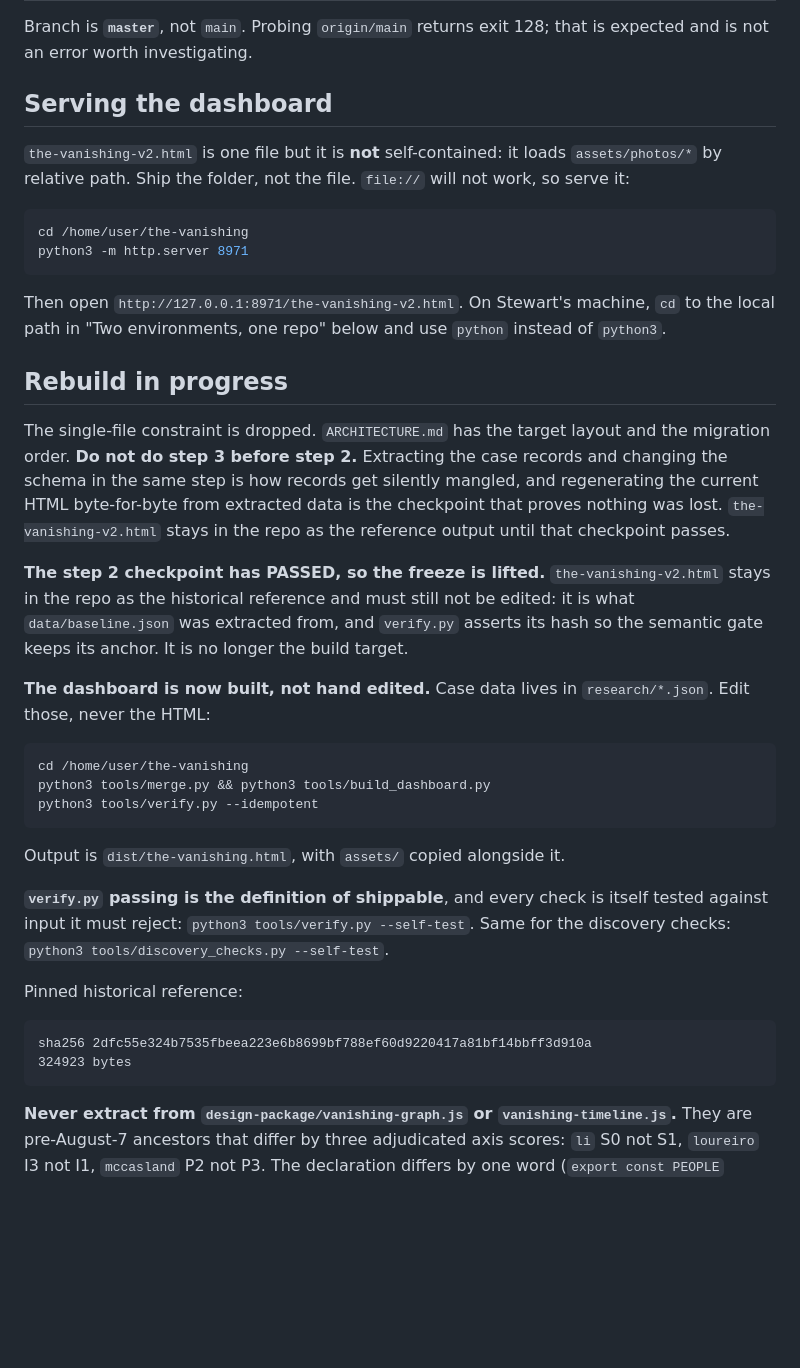
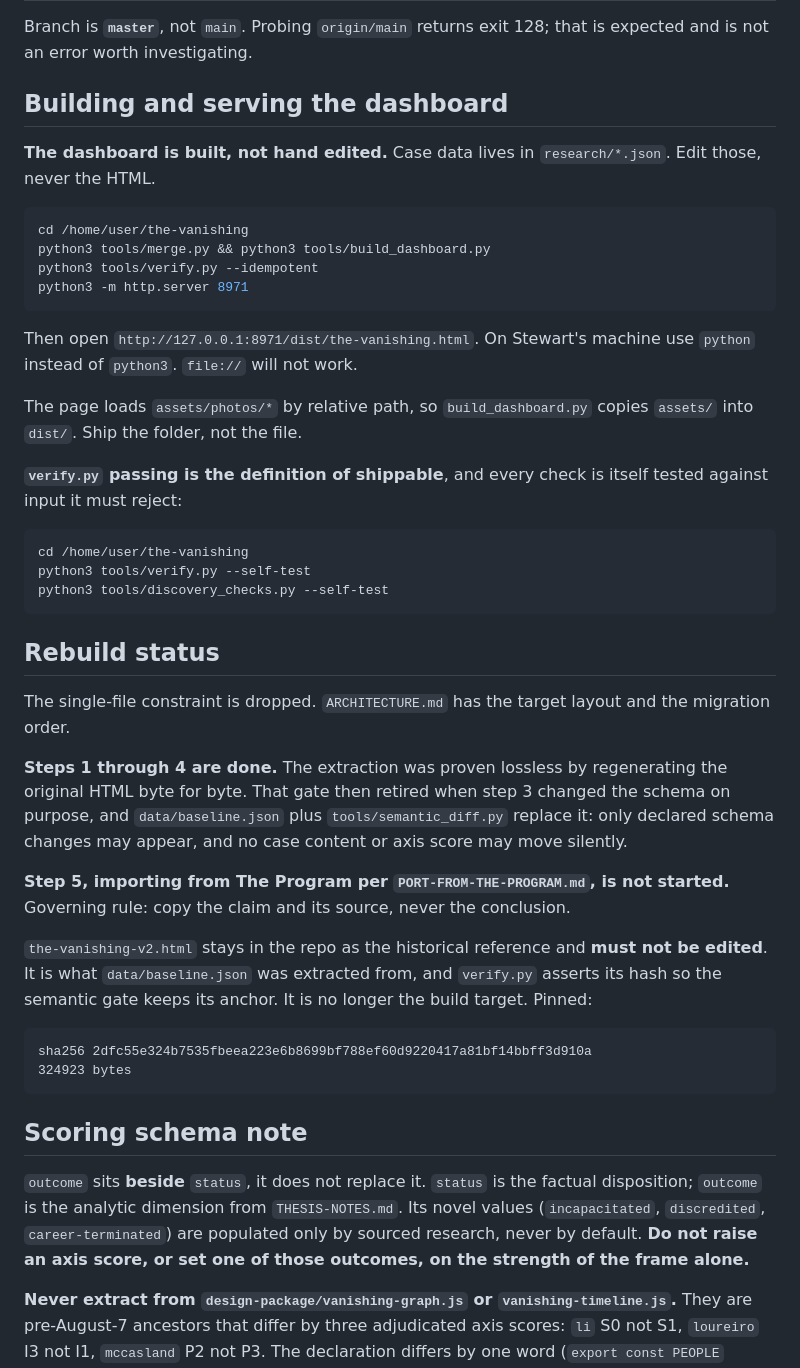
Before and after one commit to Samizdat-Publications/the-vanishing, a Markdown page: CLAUDE.md, the part around the change. Drawn GitHub-style; blank space fills up the shorter version.

Commit message:
Remove the stale pre-checkpoint text CLAUDE.md was still carrying
The freeze note was added below sections that still described the pre-checkpoint
world, so the file contradicted itself: one part said the reference was the build
target and step 3 must not start, the next said the checkpoint had passed.

Rewrites the serving instructions to build from research/*.json rather than open
the frozen HTML, states plainly that steps 1 through 4 are done and step 5 is not
started, and records the outcome-beside-status decision where a fresh session will
actually see it.

Co-Authored-By: Claude Opus 5 <noreply@anthropic.com>
Claude-Session: https://claude.ai/code/session_016sqyDcKfqvU8vG2YyNzNCL

````diff
--- a/CLAUDE.md
+++ b/CLAUDE.md
@@ -20,53 +20,61 @@ authoritative on case facts.
 Branch is **`master`**, not `main`. Probing `origin/main` returns exit 128; that is expected
 and is not an error worth investigating.
 
-## Serving the dashboard
+## Building and serving the dashboard
 
-`the-vanishing-v2.html` is one file but it is **not** self-contained: it loads
-`assets/photos/*` by relative path. Ship the folder, not the file. `file://` will not work,
-so serve it:
-
-```bash
-cd /home/user/the-vanishing
-python3 -m http.server 8971
-```
-Then open `http://127.0.0.1:8971/the-vanishing-v2.html`. On Stewart's machine, `cd` to the
-local path in "Two environments, one repo" below and use `python` instead of `python3`.
-
-## Rebuild in progress
-
-The single-file constraint is dropped. `ARCHITECTURE.md` has the target layout and the
-migration order. **Do not do step 3 before step 2.** Extracting the case records and changing
-the schema in the same step is how records get silently mangled, and regenerating the current
-HTML byte-for-byte from extracted data is the checkpoint that proves nothing was lost.
-`the-vanishing-v2.html` stays in the repo as the reference output until that checkpoint passes.
-
-**The step 2 checkpoint has PASSED, so the freeze is lifted.** `the-vanishing-v2.html`
-stays in the repo as the historical reference and must still not be edited: it is what
-`data/baseline.json` was extracted from, and `verify.py` asserts its hash so the semantic
-gate keeps its anchor. It is no longer the build target.
-
-**The dashboard is now built, not hand edited.** Case data lives in `research/*.json`.
-Edit those, never the HTML:
+**The dashboard is built, not hand edited.** Case data lives in `research/*.json`. Edit
+those, never the HTML.
 
 ```bash
 cd /home/user/the-vanishing
 python3 tools/merge.py && python3 tools/build_dashboard.py
 python3 tools/verify.py --idempotent
+python3 -m http.server 8971
+```
+Then open `http://127.0.0.1:8971/dist/the-vanishing.html`. On Stewart's machine use
+`python` instead of `python3`. `file://` will not work.
+
+The page loads `assets/photos/*` by relative path, so `build_dashboard.py` copies `assets/`
+into `dist/`. Ship the folder, not the file.
+
+**`verify.py` passing is the definition of shippable**, and every check is itself tested
+against input it must reject:
+
+```bash
+cd /home/user/the-vanishing
+python3 tools/verify.py --self-test
+python3 tools/discovery_checks.py --self-test
 ```
 
-Output is `dist/the-vanishing.html`, with `assets/` copied alongside it.
+## Rebuild status
 
-**`verify.py` passing is the definition of shippable**, and every check is itself tested
-against input it must reject: `python3 tools/verify.py --self-test`. Same for the discovery
-checks: `python3 tools/discovery_checks.py --self-test`.
+The single-file constraint is dropped. `ARCHITECTURE.md` has the target layout and the
+migration order.
 
-Pinned historical reference:
+**Steps 1 through 4 are done.** The extraction was proven lossless by regenerating the
+original HTML byte for byte. That gate then retired when step 3 changed the schema on
+purpose, and `data/baseline.json` plus `tools/semantic_diff.py` replace it: only declared
+schema changes may appear, and no case content or axis score may move silently.
+
+**Step 5, importing from The Program per `PORT-FROM-THE-PROGRAM.md`, is not started.**
+Governing rule: copy the claim and its source, never the conclusion.
+
+`the-vanishing-v2.html` stays in the repo as the historical reference and **must not be
+edited**. It is what `data/baseline.json` was extracted from, and `verify.py` asserts its
+hash so the semantic gate keeps its anchor. It is no longer the build target. Pinned:
 
 ```
 sha256 2dfc55e324b7535fbeea223e6b8699bf788ef60d9220417a81bf14bbff3d910a
 324923 bytes
 ```
+
+## Scoring schema note
+
+`outcome` sits **beside** `status`, it does not replace it. `status` is the factual
+disposition; `outcome` is the analytic dimension from `THESIS-NOTES.md`. Its novel values
+(`incapacitated`, `discredited`, `career-terminated`) are populated only by sourced
+research, never by default. **Do not raise an axis score, or set one of those outcomes, on
+the strength of the frame alone.**
 
 **Never extract from `design-package/vanishing-graph.js` or `vanishing-timeline.js`.** They
 are pre-August-7 ancestors that differ by three adjudicated axis scores: `li` S0 not S1,
````
